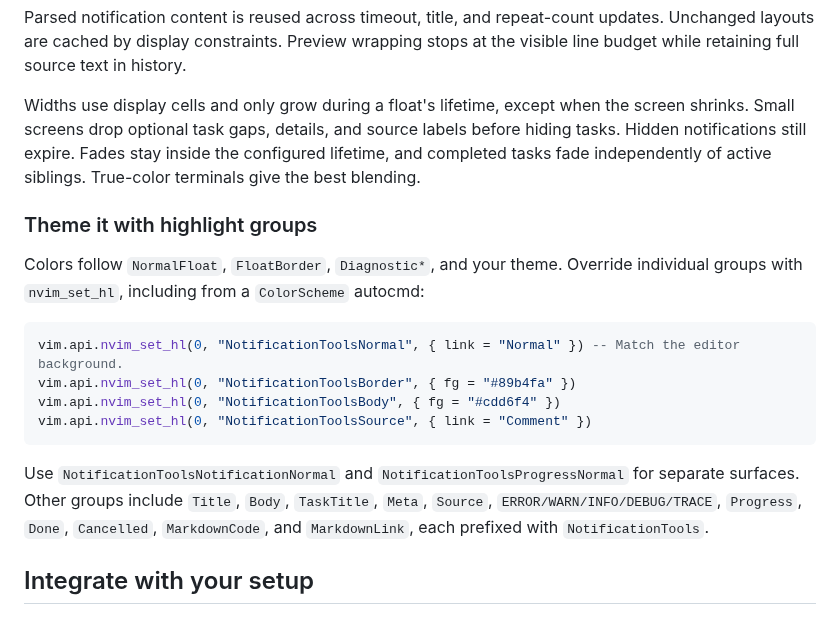
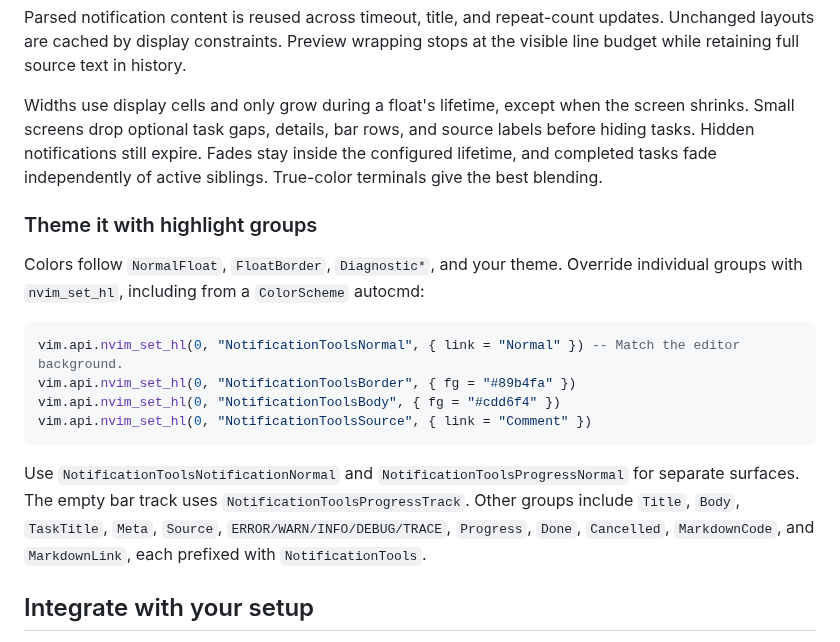
Before and after one commit to Jacky-Lzx/notification-tools.nvim, a Markdown page: README.md, the part around one of its changes. GitHub-like rendering.

````diff
--- a/README.md
+++ b/README.md
@@ -244,7 +257,7 @@ Notifications and the task panel follow the active tab. Switching tabs closes a
 
 Parsed notification content is reused across timeout, title, and repeat-count updates. Unchanged layouts are cached by display constraints. Preview wrapping stops at the visible line budget while retaining full source text in history.
 
-Widths use display cells and only grow during a float's lifetime, except when the screen shrinks. Small screens drop optional task gaps, details, and source labels before hiding tasks. Hidden notifications still expire. Fades stay inside the configured lifetime, and completed tasks fade independently of active siblings. True-color terminals give the best blending.
+Widths use display cells and only grow during a float's lifetime, except when the screen shrinks. Small screens drop optional task gaps, details, bar rows, and source labels before hiding tasks. Hidden notifications still expire. Fades stay inside the configured lifetime, and completed tasks fade independently of active siblings. True-color terminals give the best blending.
 
 ### Theme it with highlight groups
 
@@ -257,7 +270,7 @@ vim.api.nvim_set_hl(0, "NotificationToolsBody", { fg = "#cdd6f4" })
 vim.api.nvim_set_hl(0, "NotificationToolsSource", { link = "Comment" })
 ```
 
-Use `NotificationToolsNotificationNormal` and `NotificationToolsProgressNormal` for separate surfaces. Other groups include `Title`, `Body`, `TaskTitle`, `Meta`, `Source`, `ERROR/WARN/INFO/DEBUG/TRACE`, `Progress`, `Done`, `Cancelled`, `MarkdownCode`, and `MarkdownLink`, each prefixed with `NotificationTools`.
+Use `NotificationToolsNotificationNormal` and `NotificationToolsProgressNormal` for separate surfaces. The empty bar track uses `NotificationToolsProgressTrack`. Other groups include `Title`, `Body`, `TaskTitle`, `Meta`, `Source`, `ERROR/WARN/INFO/DEBUG/TRACE`, `Progress`, `Done`, `Cancelled`, `MarkdownCode`, and `MarkdownLink`, each prefixed with `NotificationTools`.
 
 ## Integrate with your setup
 
````
Also changed, not shown: other parts of README.md (+14 -1 lines), .github/assets/overview.png, 9 other files.
